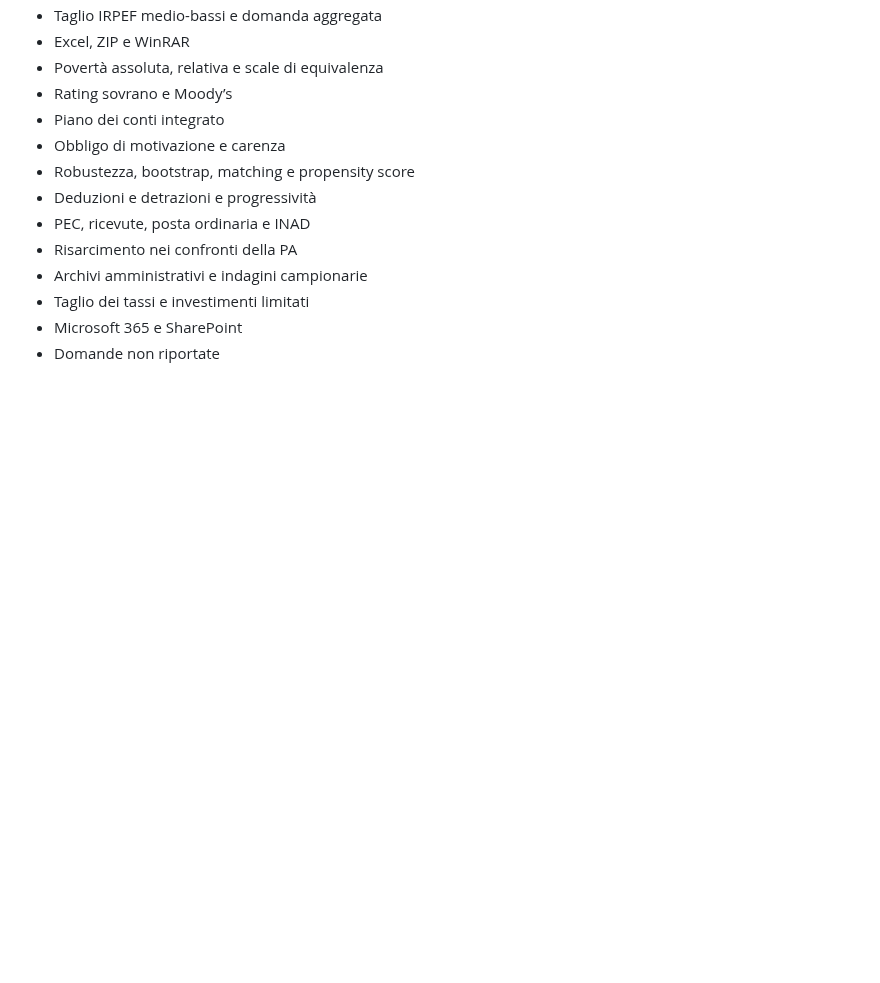
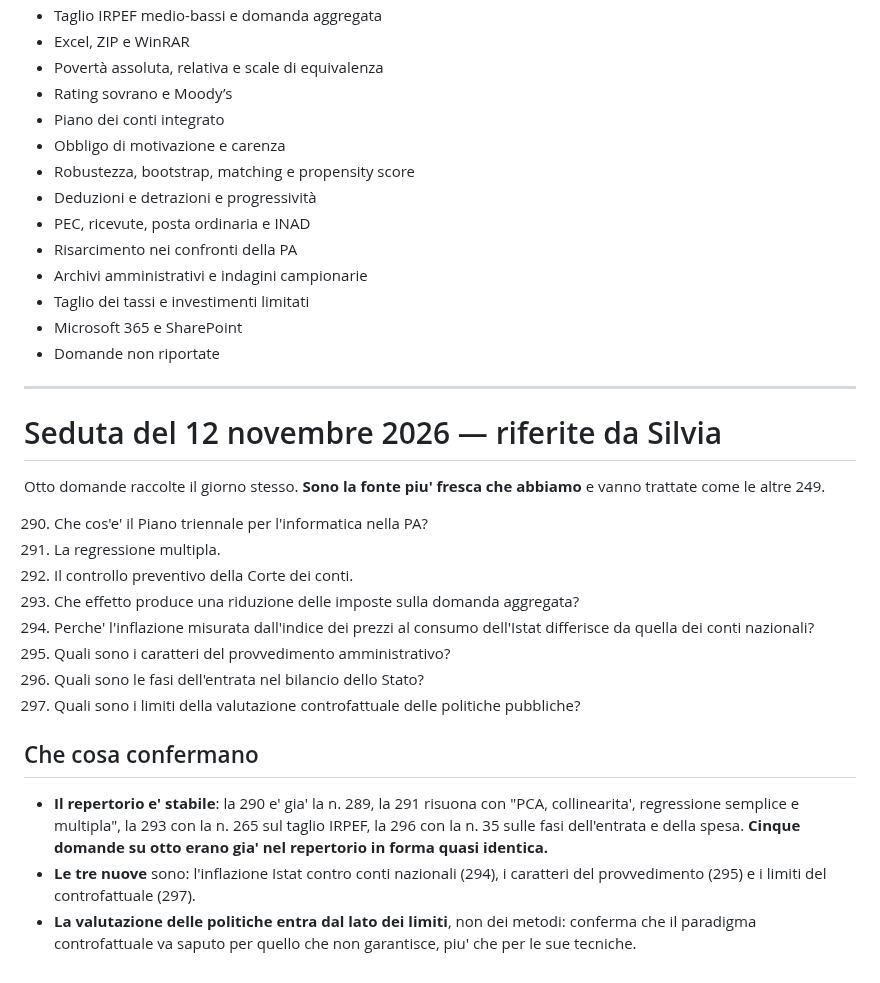
Before and after one commit to Valter90165/gitcourse, a Markdown page: concorso-294/domande-orale/domande-uscite-all-orale.md, the part around the change. GitHub-like rendering; blank space fills up the shorter version.

Commit message:
Aggiunge le otto domande della seduta del 12 novembre
Riferite da Silvia il giorno stesso. Cinque delle otto erano gia' nel
repertorio in forma quasi identica, il che conferma la stabilita'
della base su cui stiamo scegliendo le priorita'.

Le tre nuove: inflazione Istat contro conti nazionali, caratteri del
provvedimento amministrativo, limiti della valutazione controfattuale.

Co-Authored-By: Claude Opus 5 <noreply@anthropic.com>
Claude-Session: https://claude.ai/code/session_01CDC5EBkKL9c2Q9yywK6jKA

```diff
--- a/concorso-294/domande-orale/domande-uscite-all-orale.md
+++ b/concorso-294/domande-orale/domande-uscite-all-orale.md
@@ -336,3 +336,33 @@ spiegare.
 - Taglio dei tassi e investimenti limitati
 - Microsoft 365 e SharePoint
 - Domande non riportate
+
+---
+
+# Seduta del 12 novembre 2026 — riferite da Silvia
+
+Otto domande raccolte il giorno stesso. **Sono la fonte piu' fresca che
+abbiamo** e vanno trattate come le altre 249.
+
+290. Che cos'e' il Piano triennale per l'informatica nella PA?
+291. La regressione multipla.
+292. Il controllo preventivo della Corte dei conti.
+293. Che effetto produce una riduzione delle imposte sulla domanda aggregata?
+294. Perche' l'inflazione misurata dall'indice dei prezzi al consumo dell'Istat
+     differisce da quella dei conti nazionali?
+295. Quali sono i caratteri del provvedimento amministrativo?
+296. Quali sono le fasi dell'entrata nel bilancio dello Stato?
+297. Quali sono i limiti della valutazione controfattuale delle politiche
+     pubbliche?
+
+## Che cosa confermano
+
+- **Il repertorio e' stabile**: la 290 e' gia' la n. 289, la 291 risuona con
+  "PCA, collinearita', regressione semplice e multipla", la 293 con la n. 265
+  sul taglio IRPEF, la 296 con la n. 35 sulle fasi dell'entrata e della spesa.
+  **Cinque domande su otto erano gia' nel repertorio in forma quasi identica.**
+- **Le tre nuove** sono: l'inflazione Istat contro conti nazionali (294), i
+  caratteri del provvedimento (295) e i limiti del controfattuale (297).
+- **La valutazione delle politiche entra dal lato dei limiti**, non dei metodi:
+  conferma che il paradigma controfattuale va saputo per quello che non
+  garantisce, piu' che per le sue tecniche.
```
